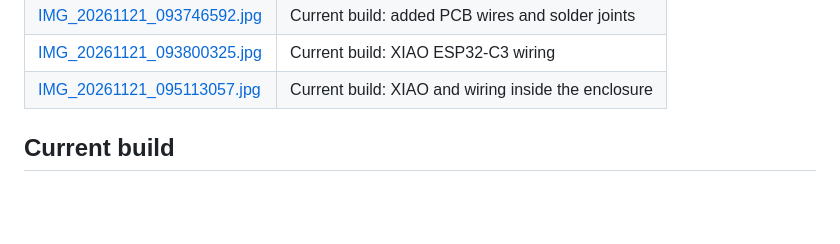
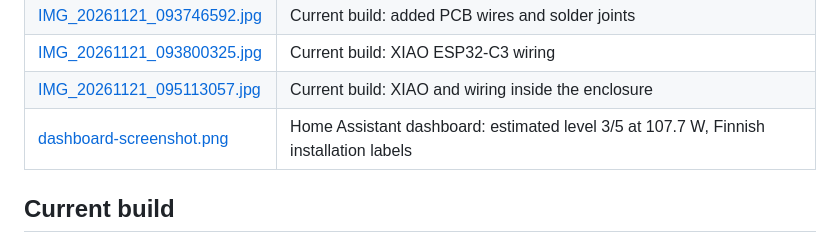
Before and after one commit to joonastikkanen/parmair-exvk-controller-esphome, a Markdown page: photos/README.md, the part around the change. GitHub-like rendering; blank space fills up the shorter version.

```diff
--- a/photos/README.md
+++ b/photos/README.md
@@ -15,6 +15,7 @@ links. Check metadata and visible labels again before adding new photos.
 | [IMG_20261121_093746592.jpg](IMG_20261121_093746592.jpg) | Current build: added PCB wires and solder joints |
 | [IMG_20261121_093800325.jpg](IMG_20261121_093800325.jpg) | Current build: XIAO ESP32-C3 wiring |
 | [IMG_20261121_095113057.jpg](IMG_20261121_095113057.jpg) | Current build: XIAO and wiring inside the enclosure |
+| [dashboard-screenshot.png](dashboard-screenshot.png) | Home Assistant dashboard: estimated level 3/5 at 107.7 W, Finnish installation labels |
 
 ## Current build
 
```
Also changed, not shown: README.md (+8 -0 lines), docs/dashboard.md (+9 -0 lines), photos/dashboard-screenshot.png (added).
